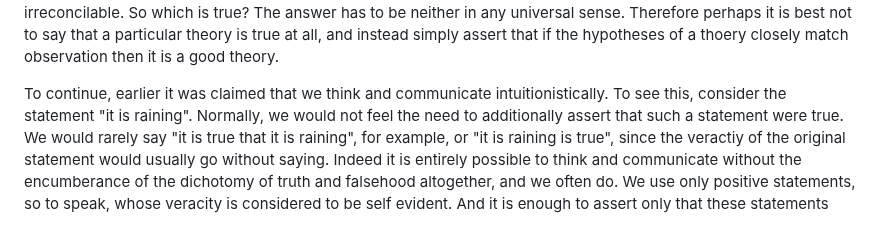
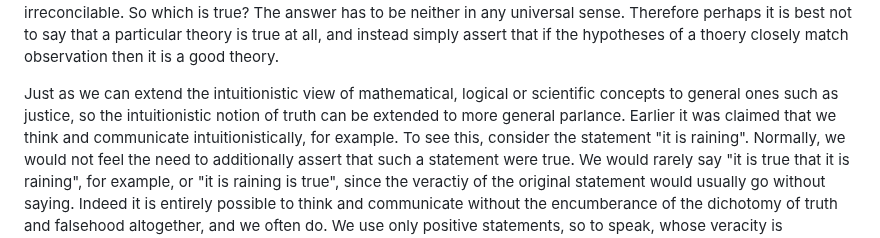
Before and after one commit to djalbat/the-foundations-of-symbolic-reasoning, a Markdown page: introduction.md, the part around the change. GitHub-like rendering.

Commit message:
Begun to extend the notion of truth.

```diff
--- a/introduction.md
+++ b/introduction.md
@@ -95,7 +95,9 @@ So which is true?
 The answer has to be neither in any universal sense.
 Therefore perhaps it is best not to say that a particular theory is true at all, and instead simply assert that if the hypotheses of a thoery closely match observation then it is a good theory.
 
-To continue, earlier it was claimed that we think and communicate intuitionistically.
+Just as we can extend the intuitionistic view of mathematical, logical or scientific concepts to general ones such as justice,
+so the intuitionistic notion of truth can be extended to more general parlance.
+Earlier it was claimed that we think and communicate intuitionistically, for example.
 To see this, consider the statement "it is raining".
 Normally, we would not feel the need to additionally assert that such a statement were true.
 We would rarely say "it is true that it is raining", for example, or "it is raining is true", since the veractiy of the original statement would usually go without saying.
```
